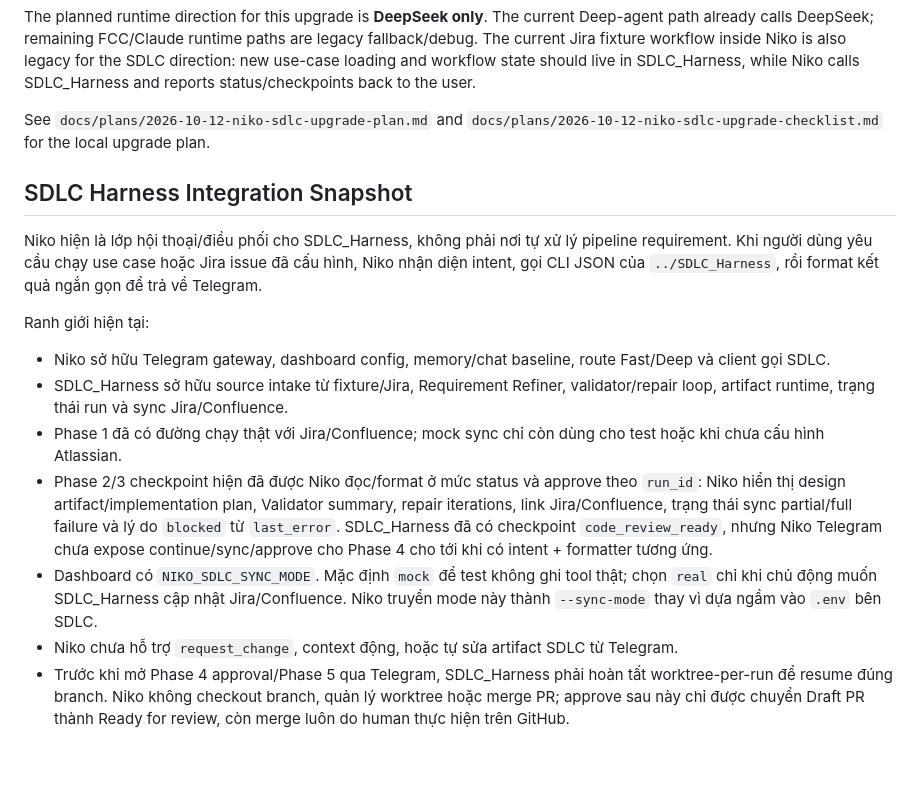
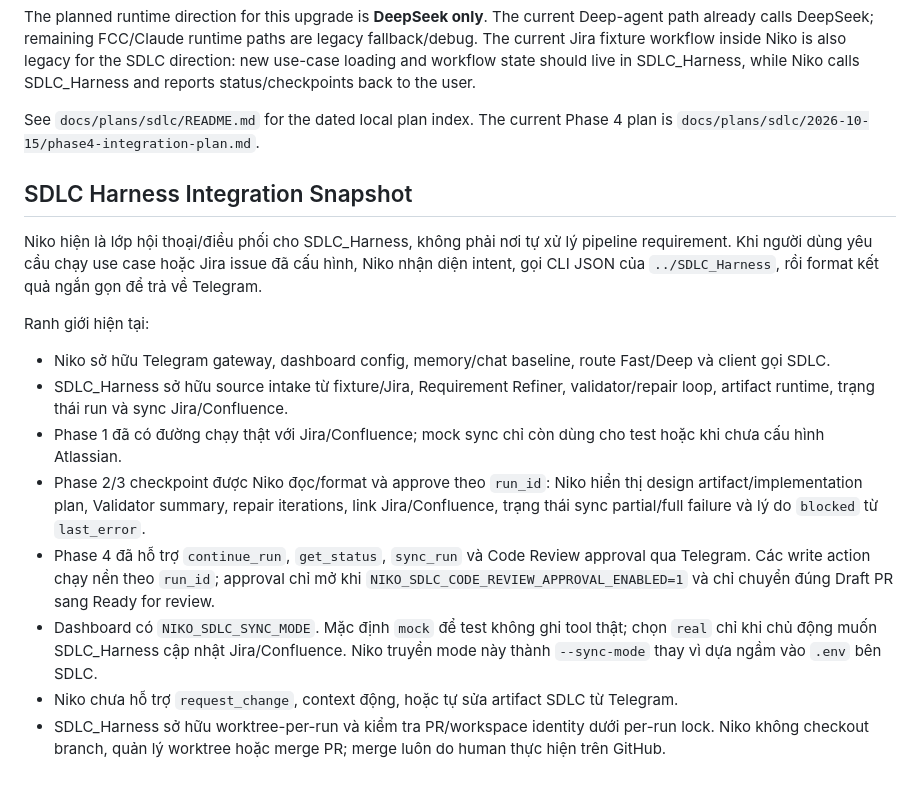
Before and after one commit to LuongAnh1/Niko_Agent, a Markdown page: README.md, the part around the change. Rendered like a GitHub page.

Commit message:
docs: mark sdlc phase4 integration supported

```diff
--- a/README.md
+++ b/README.md
@@ -277,9 +277,8 @@ legacy for the SDLC direction: new use-case loading and workflow state should
 live in SDLC_Harness, while Niko calls SDLC_Harness and reports
 status/checkpoints back to the user.
 
-See `docs/plans/2026-10-12-niko-sdlc-upgrade-plan.md` and
-`docs/plans/2026-10-12-niko-sdlc-upgrade-checklist.md` for the local upgrade
-plan.
+See `docs/plans/sdlc/README.md` for the dated local plan index. The current
+Phase 4 plan is `docs/plans/sdlc/2026-10-15/phase4-integration-plan.md`.
 <!-- NIKO_SDLC_SYNC_START -->
 ## SDLC Harness Integration Snapshot
 
@@ -297,20 +296,21 @@ Ranh giới hiện tại:
   Jira/Confluence.
 - Phase 1 đã có đường chạy thật với Jira/Confluence; mock sync chỉ còn dùng cho
   test hoặc khi chưa cấu hình Atlassian.
-- Phase 2/3 checkpoint hiện đã được Niko đọc/format ở mức status và approve
-  theo `run_id`: Niko hiển thị design artifact/implementation plan, Validator
-  summary, repair iterations, link Jira/Confluence, trạng thái sync partial/full
-  failure và lý do `blocked` từ `last_error`. SDLC_Harness đã có checkpoint
-  `code_review_ready`, nhưng Niko Telegram chưa expose continue/sync/approve cho
-  Phase 4 cho tới khi có intent + formatter tương ứng.
+- Phase 2/3 checkpoint được Niko đọc/format và approve theo `run_id`: Niko hiển
+  thị design artifact/implementation plan, Validator summary, repair iterations,
+  link Jira/Confluence, trạng thái sync partial/full failure và lý do `blocked`
+  từ `last_error`.
+- Phase 4 đã hỗ trợ `continue_run`, `get_status`, `sync_run` và Code Review
+  approval qua Telegram. Các write action chạy nền theo `run_id`; approval chỉ
+  mở khi `NIKO_SDLC_CODE_REVIEW_APPROVAL_ENABLED=1` và chỉ chuyển đúng Draft PR
+  sang Ready for review.
 - Dashboard có `NIKO_SDLC_SYNC_MODE`. Mặc định `mock` để test không ghi tool thật;
   chọn `real` chỉ khi chủ động muốn SDLC_Harness cập nhật Jira/Confluence. Niko
   truyền mode này thành `--sync-mode` thay vì dựa ngầm vào `.env` bên SDLC.
 - Niko chưa hỗ trợ `request_change`, context động, hoặc tự sửa artifact SDLC từ
   Telegram.
-- Trước khi mở Phase 4 approval/Phase 5 qua Telegram, SDLC_Harness phải hoàn tất
-  worktree-per-run để resume đúng branch. Niko không checkout branch, quản lý
-  worktree hoặc merge PR; approve sau này chỉ được chuyển Draft PR thành Ready
-  for review, còn merge luôn do human thực hiện trên GitHub.
+- SDLC_Harness sở hữu worktree-per-run và kiểm tra PR/workspace identity dưới
+  per-run lock. Niko không checkout branch, quản lý worktree hoặc merge PR;
+  merge luôn do human thực hiện trên GitHub.
 
 <!-- NIKO_SDLC_SYNC_END -->
```
Also changed, not shown: AGENTS.md (+20 -19 lines).
